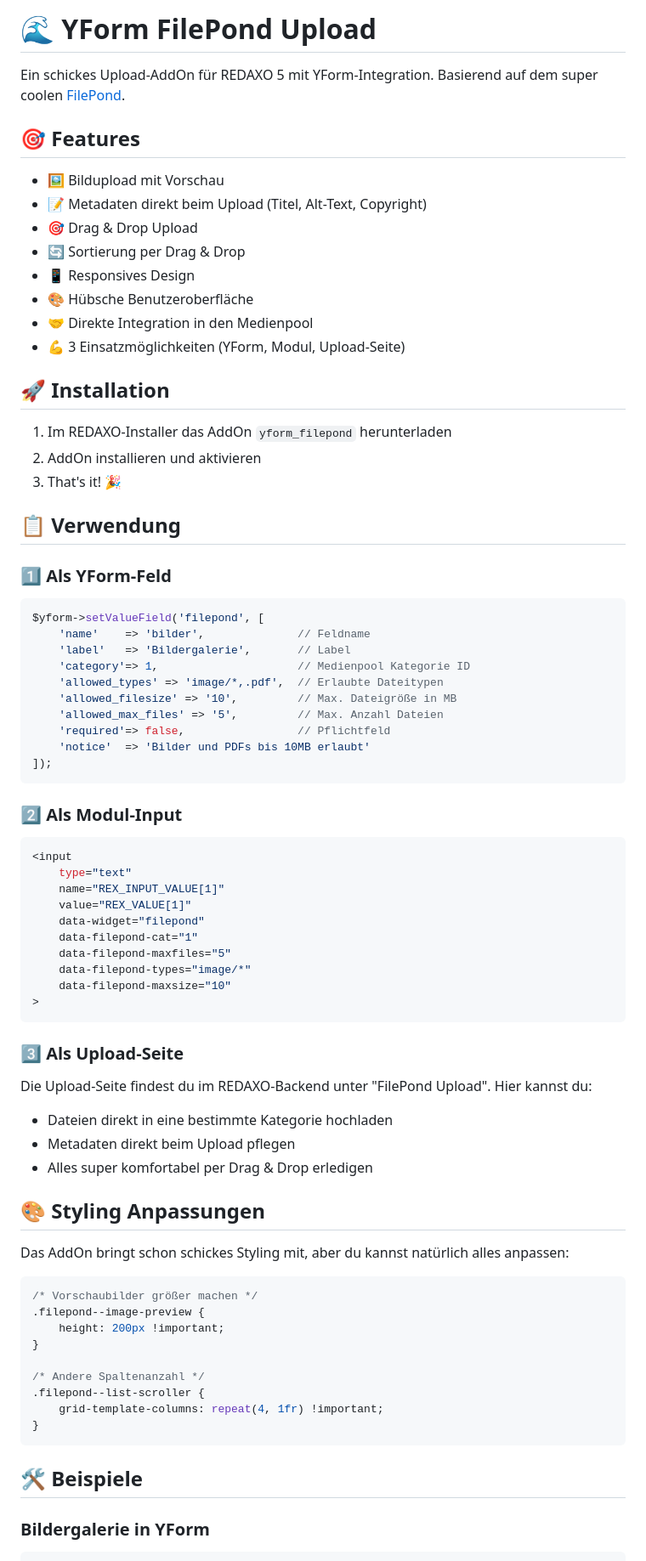
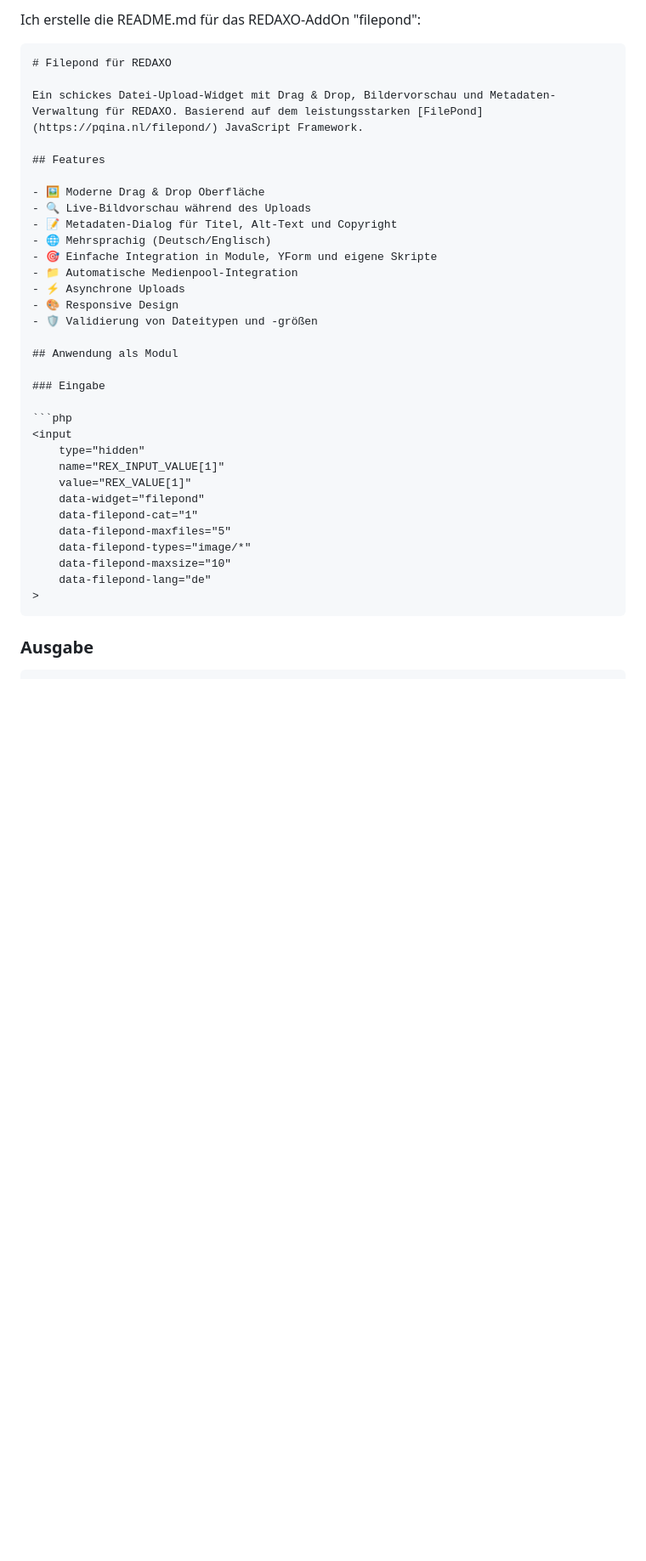
Before and after one commit to KLXM/filepond_uploader, a Markdown page: README.md, the part around one of its changes. Shown at 85% size. Drawn GitHub-style; blank space fills up the shorter version.

````diff
--- a/README.md
+++ b/README.md
@@ -1,46 +1,29 @@
-# 🌊 YForm FilePond Upload
+Ich erstelle die README.md für das REDAXO-AddOn "filepond":
 
-Ein schickes Upload-AddOn für REDAXO 5 mit YForm-Integration. Basierend auf dem super coolen [FilePond](https://pqina.nl/filepond/).
+```markdown
+# Filepond für REDAXO
 
-## 🎯 Features
+Ein schickes Datei-Upload-Widget mit Drag & Drop, Bildervorschau und Metadaten-Verwaltung für REDAXO. Basierend auf dem leistungsstarken [FilePond](https://pqina.nl/filepond/) JavaScript Framework.
 
-- 🖼️ Bildupload mit Vorschau
-- 📝 Metadaten direkt beim Upload (Titel, Alt-Text, Copyright)
-- 🎯 Drag & Drop Upload
-- 🔄 Sortierung per Drag & Drop
-- 📱 Responsives Design
-- 🎨 Hübsche Benutzeroberfläche
-- 🤝 Direkte Integration in den Medienpool
-- 💪 3 Einsatzmöglichkeiten (YForm, Modul, Upload-Seite)
+## Features
 
-## 🚀 Installation
+- 🖼️ Moderne Drag & Drop Oberfläche
+- 🔍 Live-Bildvorschau während des Uploads
+- 📝 Metadaten-Dialog für Titel, Alt-Text und Copyright
+- 🌐 Mehrsprachig (Deutsch/Englisch)
+- 🎯 Einfache Integration in Module, YForm und eigene Skripte
+- 📁 Automatische Medienpool-Integration
+- ⚡️ Asynchrone Uploads
+- 🎨 Responsive Design
+- 🛡️ Validierung von Dateitypen und -größen
 
-1. Im REDAXO-Installer das AddOn `yform_filepond` herunterladen
-2. AddOn installieren und aktivieren
-3. That's it! 🎉
+## Anwendung als Modul
 
-## 📋 Verwendung
-
-### 1️⃣ Als YForm-Feld
-
-```php
-$yform->setValueField('filepond', [
-    'name'    => 'bilder',              // Feldname
-    'label'   => 'Bildergalerie',       // Label
-    'category'=> 1,                     // Medienpool Kategorie ID
-    'allowed_types' => 'image/*,.pdf',  // Erlaubte Dateitypen
-    'allowed_filesize' => '10',         // Max. Dateigröße in MB
-    'allowed_max_files' => '5',         // Max. Anzahl Dateien
-    'required'=> false,                 // Pflichtfeld
-    'notice'  => 'Bilder und PDFs bis 10MB erlaubt'
-]);
-```
-
-### 2️⃣ Als Modul-Input
+### Eingabe
 
 ```php
 <input
-    type="text"
+    type="hidden"
     name="REX_INPUT_VALUE[1]"
     value="REX_VALUE[1]"
     data-widget="filepond"
@@ -48,34 +31,10 @@ $yform->setValueField('filepond', [
     data-filepond-maxfiles="5"
     data-filepond-types="image/*"
     data-filepond-maxsize="10"
+    data-filepond-lang="de"
 >
 ```
 
-### 3️⃣ Als Upload-Seite
-
-Die Upload-Seite findest du im REDAXO-Backend unter "FilePond Upload". Hier kannst du:
-- Dateien direkt in eine bestimmte Kategorie hochladen
-- Metadaten direkt beim Upload pflegen
-- Alles super komfortabel per Drag & Drop erledigen
-
-## 🎨 Styling Anpassungen
-
-Das AddOn bringt schon schickes Styling mit, aber du kannst natürlich alles anpassen:
-
-```css
-/* Vorschaubilder größer machen */
-.filepond--image-preview {
-    height: 200px !important;
-}
-
-/* Andere Spaltenanzahl */
-.filepond--list-scroller {
-    grid-template-columns: repeat(4, 1fr) !important;
-}
-```
-
-## 🛠️ Beispiele
-
-### Bildergalerie in YForm
+### Ausgabe
 
 ```php
````
Also changed, not shown: other parts of README.md (+71 -74 lines).
